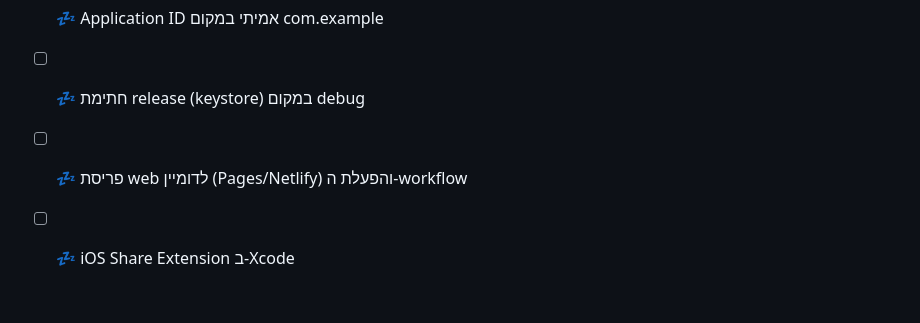
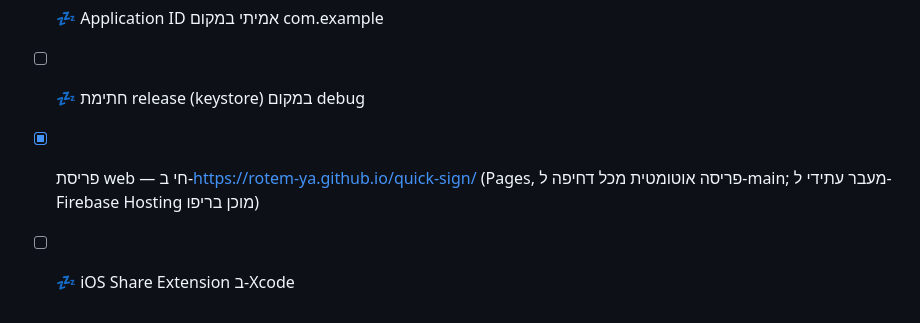
Before and after one commit to rotem-ya/quick-sign, a Markdown page: FEATURES.md, the part around the change. Rendered like a GitHub page.

```diff
--- a/FEATURES.md
+++ b/FEATURES.md
@@ -75,5 +75,6 @@
 - [ ] 💤 מזהי AdMob אמיתיים (מניפסט + Info.plist + ad_banner.dart)
 - [ ] 💤 Application ID אמיתי במקום com.example
 - [ ] 💤 חתימת release (keystore) במקום debug
-- [ ] 💤 פריסת web לדומיין (Pages/Netlify) והפעלת ה-workflow
+- [x] פריסת web — חי ב-https://rotem-ya.github.io/quick-sign/ (Pages, פריסה
+  אוטומטית מכל דחיפה ל-main; מעבר עתידי ל-Firebase Hosting מוכן בריפו)
 - [ ] 💤 iOS Share Extension ב-Xcode
```
Also changed, not shown: README.md (+3 -0 lines).
